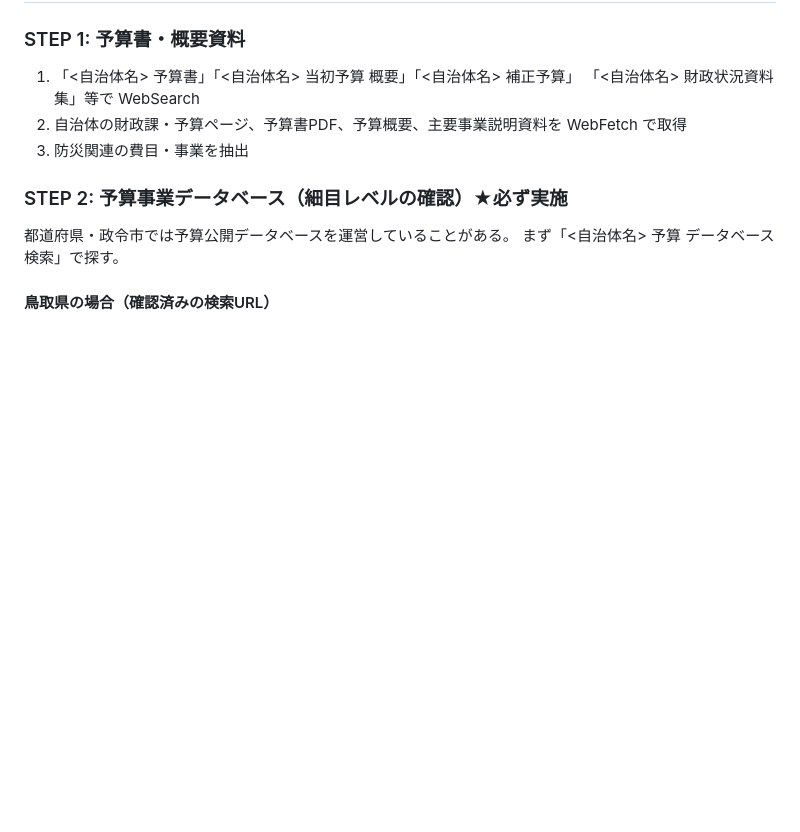
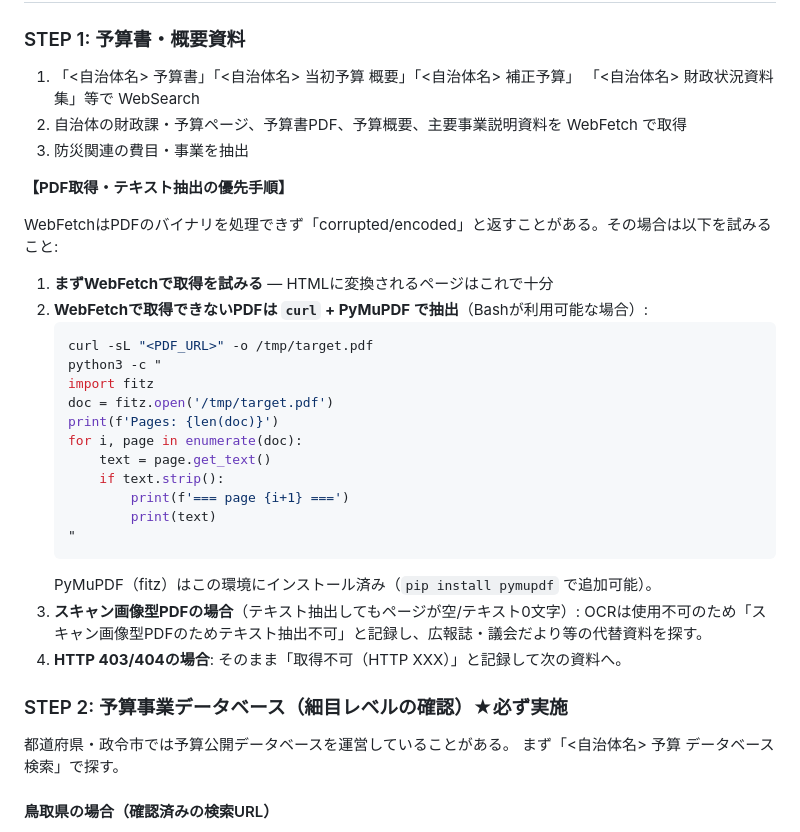
Before and after one commit to syuheist1-arch/work_support, a Markdown page: .claude/agents/collector-budget.md, the part around the change. GitHub-like rendering; blank space fills up the shorter version.

````diff
--- a/.claude/agents/collector-budget.md
+++ b/.claude/agents/collector-budget.md
@@ -20,6 +20,29 @@ model: sonnet
    「<自治体名> 財政状況資料集」等で WebSearch
 2. 自治体の財政課・予算ページ、予算書PDF、予算概要、主要事業説明資料を WebFetch で取得
 3. 防災関連の費目・事業を抽出
+
+**【PDF取得・テキスト抽出の優先手順】**
+
+WebFetchはPDFのバイナリを処理できず「corrupted/encoded」と返すことがある。その場合は以下を試みること:
+
+1. **まずWebFetchで取得を試みる** — HTMLに変換されるページはこれで十分
+2. **WebFetchで取得できないPDFは `curl` + PyMuPDF で抽出**（Bashが利用可能な場合）:
+   ```bash
+   curl -sL "<PDF_URL>" -o /tmp/target.pdf
+   python3 -c "
+   import fitz
+   doc = fitz.open('/tmp/target.pdf')
+   print(f'Pages: {len(doc)}')
+   for i, page in enumerate(doc):
+       text = page.get_text()
+       if text.strip():
+           print(f'=== page {i+1} ===')
+           print(text)
+   "
+   ```
+   PyMuPDF（fitz）はこの環境にインストール済み（`pip install pymupdf` で追加可能）。
+3. **スキャン画像型PDFの場合**（テキスト抽出してもページが空/テキスト0文字）: OCRは使用不可のため「スキャン画像型PDFのためテキスト抽出不可」と記録し、広報誌・議会だより等の代替資料を探す。
+4. **HTTP 403/404の場合**: そのまま「取得不可（HTTP XXX）」と記録して次の資料へ。
 
 ### STEP 2: 予算事業データベース（細目レベルの確認）★必ず実施
 
````
Also changed, not shown: workspace/伯耆町/budget_raw_r8.md (added, +115 -0 lines).
